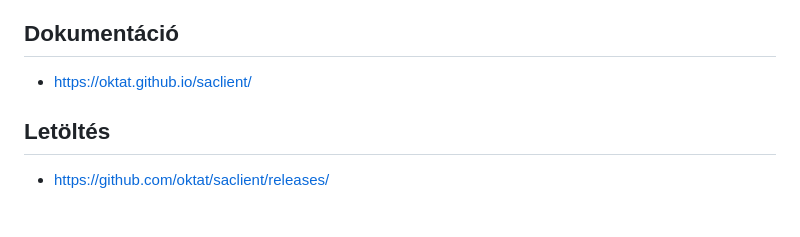
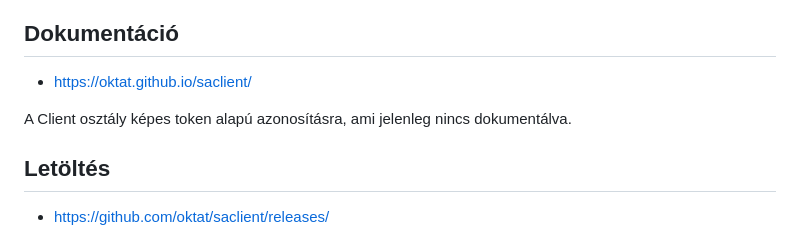
Before and after one commit to oktat/saclient, a Markdown page: README.md, the part around the change. Drawn GitHub-style; blank space fills up the shorter version.

Commit message:
README.md kiegészítve azonosításról

```diff
--- a/README.md
+++ b/README.md
@@ -13,6 +13,8 @@ A .jar kiadásba be vannak építve.
 ## Dokumentáció
 
 * [https://oktat.github.io/saclient/](https://oktat.github.io/saclient/)
+
+A Client osztály képes token alapú azonosításra, ami jelenleg nincs dokumentálva.
 
 ## Letöltés
 
```
